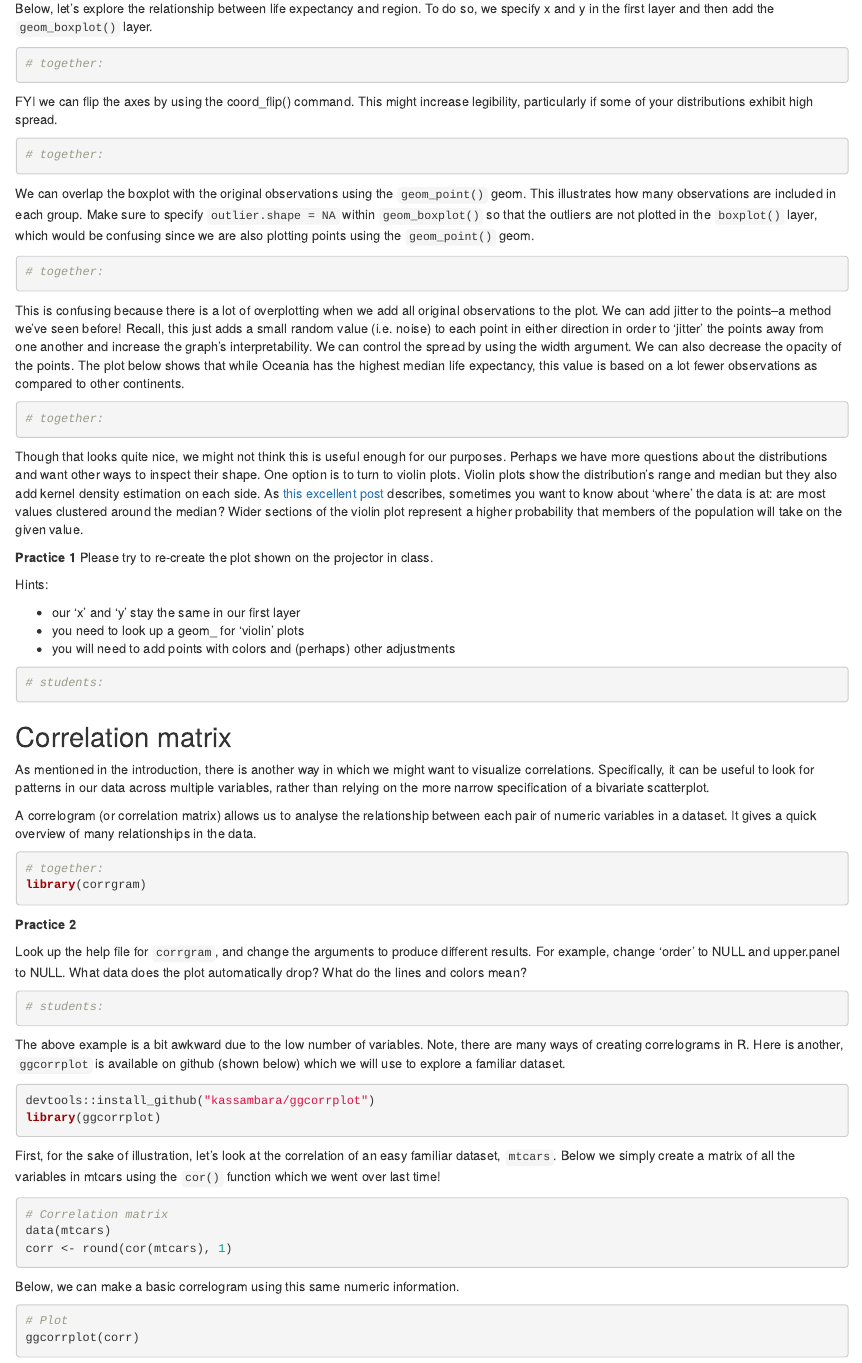
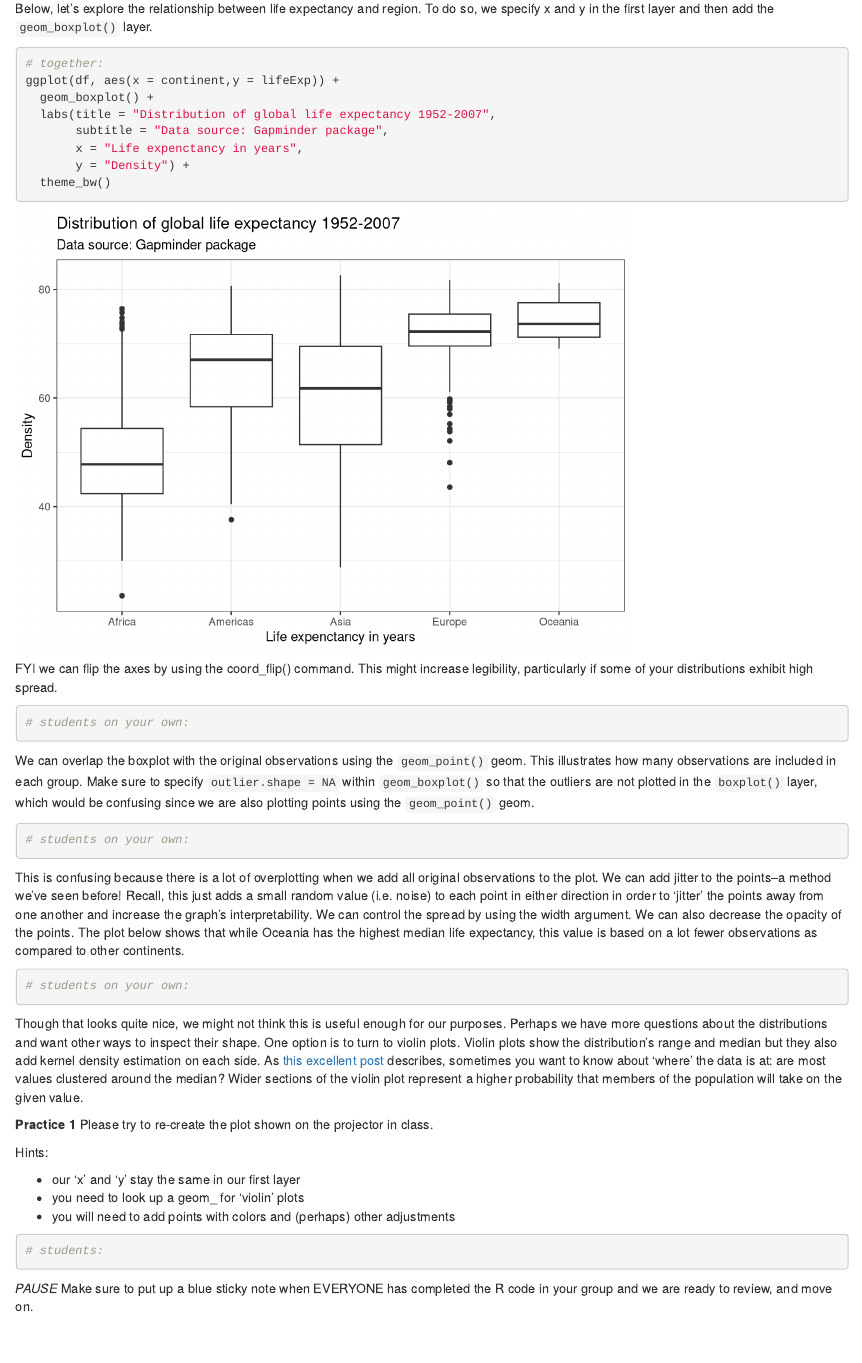
Before and after one commit to ok-tsar/eda-week5-day1, an R Markdown document (week5-lecture/week5.Rmd): the page in a window 1100 px wide, from 1650 px down. Rendered offline with R 4.5, knitr and Pandoc, with nearby package versions; some code elsewhere in the file could not run offline; the gapminder table comes from the copy in Python's plotly package.

Commit message:
edits for groups

````diff
--- a/week5-lecture/week5.Rmd
+++ b/week5-lecture/week5.Rmd
@@ -48,15 +48,19 @@ Below, let's explore the relationship between life expectancy and region. To do
 
 ```{r}
 # together:
-
-
-
+ggplot(df, aes(x = continent,y = lifeExp)) +
+  geom_boxplot() +
+  labs(title = "Distribution of global life expectancy 1952-2007",
+       subtitle = "Data source: Gapminder package",
+       x = "Life expenctancy in years",
+       y = "Density") +
+  theme_bw()
 ```
 
 FYI we can flip the axes by using the coord_flip() command. This might increase legibility, particularly if some of your distributions exhibit high spread.
 
 ```{r}
-# together:
+# students on your own:
 
 
 
@@ -67,7 +71,7 @@ FYI we can flip the axes by using the coord_flip() command. This might increase
 We can overlap the boxplot with the original observations using the `geom_point()` geom. This illustrates how many observations are included in each group. Make sure to specify `outlier.shape = NA` within `geom_boxplot()` so that the outliers are not plotted in the `boxplot()` layer, which would be confusing since we are also plotting points using the `geom_point()` geom.
 
 ```{r}
-# together:
+# students on your own:
 
 
 
@@ -77,7 +81,7 @@ We can overlap the boxplot with the original observations using the `geom_point(
 This is confusing because there is a lot of overplotting when we add all original observations to the plot. We can add jitter to the points--a method we've seen before! Recall, this just adds a small random value (i.e. noise) to each point in either direction in order to 'jitter' the points away from one another and increase the graph's interpretability. We can control the spread by using the width argument. We can also decrease the opacity of the points. The plot below shows that while Oceania has the highest median life expectancy, this value is based on a lot fewer observations as compared to other continents.
 
 ```{r}
-# together:
+# students on your own:
 
 
 
@@ -100,6 +104,8 @@ Hints:
 
 ```
 
+*PAUSE* Make sure to put up a blue sticky note when EVERYONE has completed the R code in your group and we are ready to review, and move on.
+
 ## Correlation matrix
 
 As mentioned in the introduction, there is another way in which we might want to visualize correlations. Specifically, it can be useful to look for patterns in our data across multiple variables, rather than relying on the more narrow specification of a bivariate scatterplot.
````
Also changed, not shown: week5-lecture/week5.Rmd (8 more changed lines).
